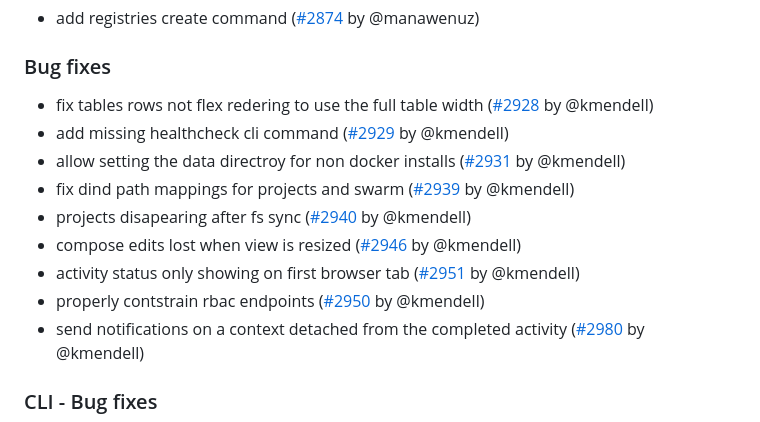
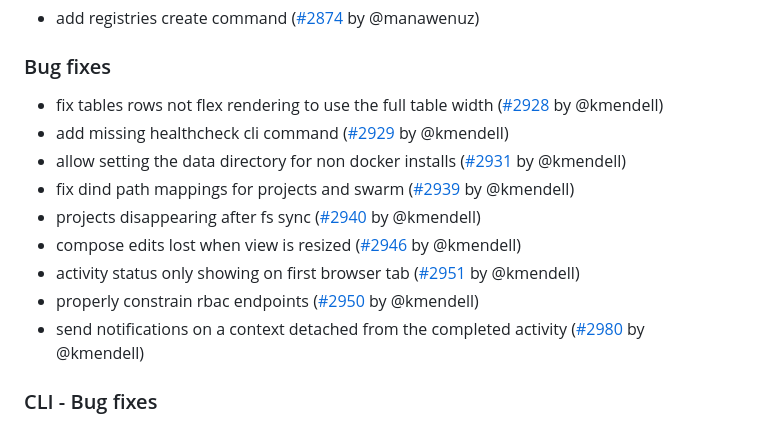
Before and after one commit to getarcaneapp/website, a Markdown page: content/changelog/2026.md, the part around the change. Drawn GitHub-style.

Commit message:
chore: fix typos

```diff
--- a/content/changelog/2026.md
+++ b/content/changelog/2026.md
@@ -19,14 +19,14 @@ description: 'Arcane release notes for 2026'
 
 ### Bug fixes
 
-* fix tables rows not flex redering to use the full table width ([#2928](https://github.com/getarcaneapp/arcane/pull/2928) by @kmendell)
+* fix tables rows not flex rendering to use the full table width ([#2928](https://github.com/getarcaneapp/arcane/pull/2928) by @kmendell)
 * add missing healthcheck cli command ([#2929](https://github.com/getarcaneapp/arcane/pull/2929) by @kmendell)
-* allow setting the data directroy for non docker installs ([#2931](https://github.com/getarcaneapp/arcane/pull/2931) by @kmendell)
+* allow setting the data directory for non docker installs ([#2931](https://github.com/getarcaneapp/arcane/pull/2931) by @kmendell)
 * fix dind path mappings for projects and swarm ([#2939](https://github.com/getarcaneapp/arcane/pull/2939) by @kmendell)
-* projects disapearing after fs sync ([#2940](https://github.com/getarcaneapp/arcane/pull/2940) by @kmendell)
+* projects disappearing after fs sync ([#2940](https://github.com/getarcaneapp/arcane/pull/2940) by @kmendell)
 * compose edits lost when view is resized ([#2946](https://github.com/getarcaneapp/arcane/pull/2946) by @kmendell)
 * activity status only showing on first browser tab ([#2951](https://github.com/getarcaneapp/arcane/pull/2951) by @kmendell)
-* properly contstrain rbac endpoints ([#2950](https://github.com/getarcaneapp/arcane/pull/2950) by @kmendell)
+* properly constrain rbac endpoints ([#2950](https://github.com/getarcaneapp/arcane/pull/2950) by @kmendell)
 * send notifications on a context detached from the completed activity ([#2980](https://github.com/getarcaneapp/arcane/pull/2980) by @kmendell)
 
 ### CLI - Bug fixes
```
